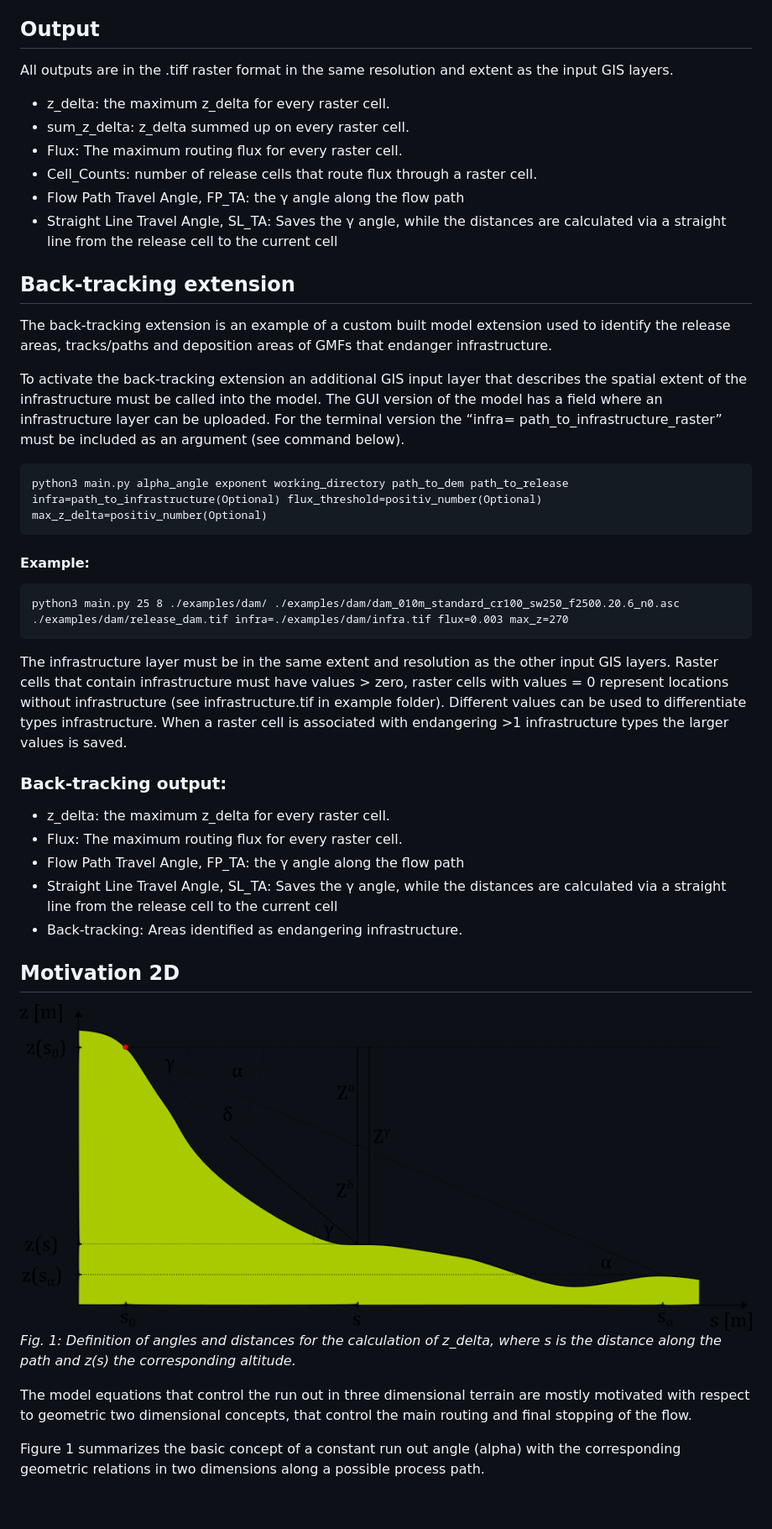
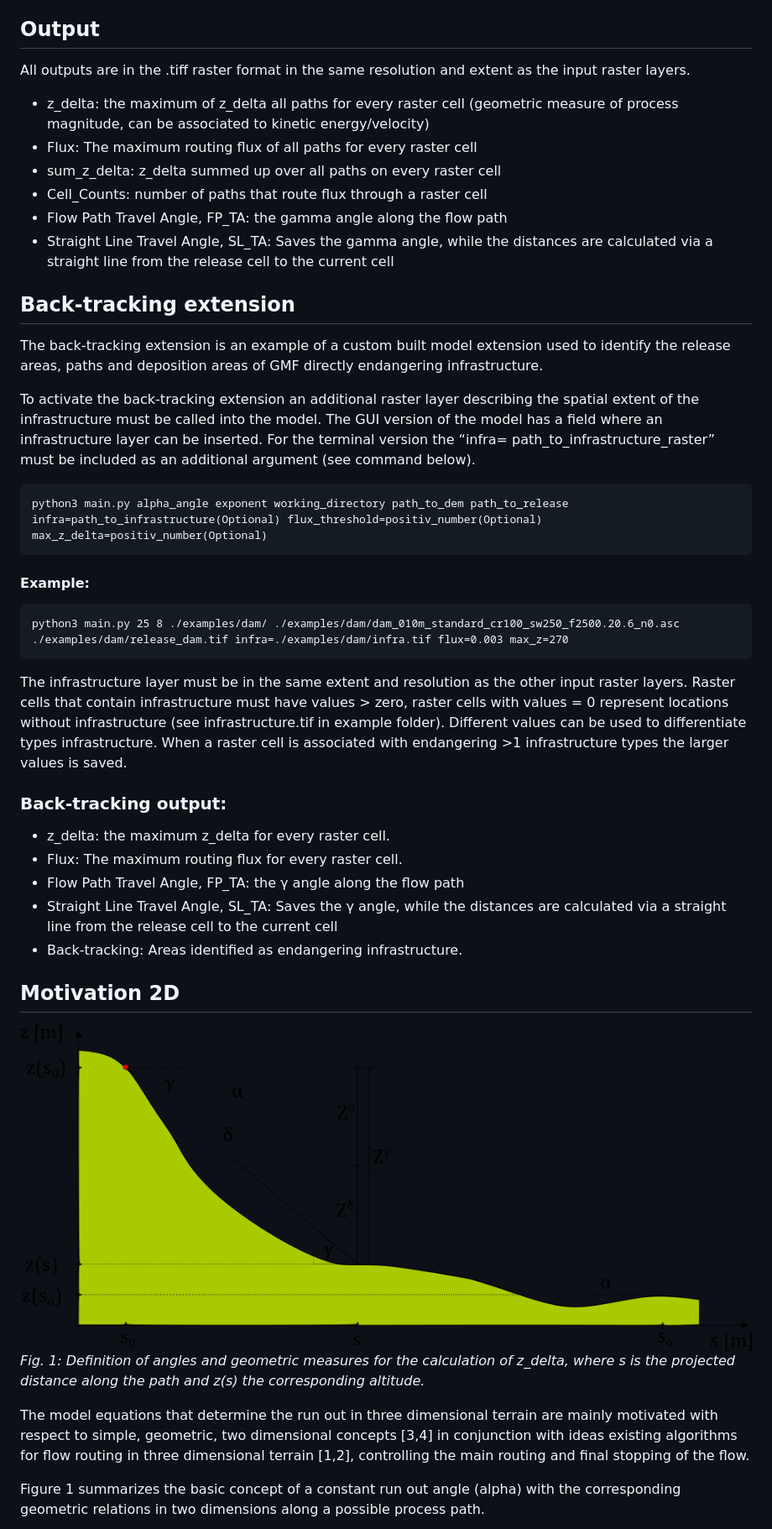
Before and after one commit to avaframe/FlowPy, a Markdown page: readme.md, the part around the change printed below. Shown: that part at 84% size. Rendered like a GitHub page; blank space fills up the shorter version.

````diff
--- a/readme.md
+++ b/readme.md
@@ -72,20 +72,20 @@ The locations identified as release areas need values > 0. (See release.tif in e
 
 ## Output
 
-All outputs are in the .tiff raster format in the same resolution and extent as the input GIS layers.
+All outputs are in the .tiff raster format in the same resolution and extent as the input raster layers.
 
-- z_delta: the maximum z_delta for every raster cell.
-- sum_z_delta: z_delta summed up on every raster cell.
-- Flux: The maximum routing flux for every raster cell.
-- Cell_Counts: number of release cells that route flux through a raster cell.
-- Flow Path Travel Angle, FP_TA: the γ angle along the flow path
-- Straight Line Travel Angle, SL_TA: Saves the γ angle, while the distances are calculated via a straight line from the release cell to the current cell
+- z_delta: the maximum of z_delta all paths for every raster cell (geometric measure of process magnitude, can be associated to kinetic energy/velocity)
+- Flux: The maximum routing flux of all paths for every raster cell
+- sum_z_delta: z_delta summed up over all paths on every raster cell
+- Cell_Counts: number of paths that route flux through a raster cell
+- Flow Path Travel Angle, FP_TA: the gamma angle along the flow path
+- Straight Line Travel Angle, SL_TA: Saves the gamma angle, while the distances are calculated via a straight line from the release cell to the current cell
 
 ## Back-tracking extension
 
-The back-tracking extension is an example of a custom built model extension used to identify the release areas, tracks/paths and deposition areas of GMFs that endanger infrastructure.
+The back-tracking extension is an example of a custom built model extension used to identify the release areas, paths and deposition areas of GMF directly endangering infrastructure.
 
-To activate the back-tracking extension an additional GIS input layer that describes the spatial extent of the infrastructure must be called into the model. The GUI version of the model has a field where an infrastructure layer can be uploaded. For the terminal version the “infra= path_to_infrastructure_raster” must be included as an argument (see command below).
+To activate the back-tracking extension an additional raster layer describing the spatial extent of the infrastructure must be called into the model. The GUI version of the model has a field where an infrastructure layer can be inserted. For the terminal version the “infra= path_to_infrastructure_raster” must be included as an additional argument (see command below).
 
 ```markup
 python3 main.py alpha_angle exponent working_directory path_to_dem path_to_release infra=path_to_infrastructure(Optional) flux_threshold=positiv_number(Optional) max_z_delta=positiv_number(Optional)
@@ -97,7 +97,7 @@ python3 main.py alpha_angle exponent working_directory path_to_dem path_to_relea
 python3 main.py 25 8 ./examples/dam/ ./examples/dam/dam_010m_standard_cr100_sw250_f2500.20.6_n0.asc ./examples/dam/release_dam.tif infra=./examples/dam/infra.tif flux=0.003 max_z=270
 ```
 
-The infrastructure layer must be in the same extent and resolution as the other input GIS layers. Raster cells that contain infrastructure must have values > zero, raster cells with values = 0 represent locations without infrastructure (see infrastructure.tif in example folder).  Different values can be used to differentiate types infrastructure. When a raster cell is associated with endangering >1 infrastructure types the larger values is saved.
+The infrastructure layer must be in the same extent and resolution as the other input raster layers. Raster cells that contain infrastructure must have values > zero, raster cells with values = 0 represent locations without infrastructure (see infrastructure.tif in example folder). Different values can be used to differentiate types infrastructure. When a raster cell is associated with endangering >1 infrastructure types the larger values is saved.
 
 ### Back-tracking output:
 
@@ -107,16 +107,12 @@ The infrastructure layer must be in the same extent and resolution as the other
 - Straight Line Travel Angle, SL_TA: Saves the γ angle, while the distances are calculated via a straight line from the release cell to the current cell
 - Back-tracking: Areas identified as endangering infrastructure.
 
-
-
 ## Motivation 2D
 
+![Image](img/Motivation_2d.png)
+*Fig. 1: Definition of angles and geometric measures for the calculation of z_delta, where s is the projected distance along the path and z(s) the corresponding altitude.*
 
-
-![Image](img/Motivation_2d.png)
-*Fig. 1: Definition of angles and distances for the calculation of z_delta, where s is the distance along the path and z(s) the corresponding altitude.*
-
-The model equations that control the run out in three dimensional terrain are mostly motivated with respect to geometric two dimensional concepts, that control the main routing and final stopping of the flow.
+The model equations that determine the run out in three dimensional terrain are mainly motivated with respect to simple, geometric, two dimensional concepts [3,4] in conjunction with ideas existing algorithms for flow routing in three dimensional terrain [1,2], controlling the main routing and final stopping of the flow.
 
 Figure 1 summarizes the basic concept of a constant run out angle (alpha) with the corresponding geometric relations in two dimensions along a possible process path.
 
````
Also changed, not shown: other parts of readme.md (+66 -75 lines), img/Phi.png (renamed from img/Phi.PNG), img/S_b.png (renamed from img/S_b.PNG), img/S_bn.png (renamed from img/S_bn.PNG), img/S_n_eq1.png (renamed from img/s_n_eq1.PNG), img/S_n_eq2.png (renamed from img/S_n_eq2.PNG).
